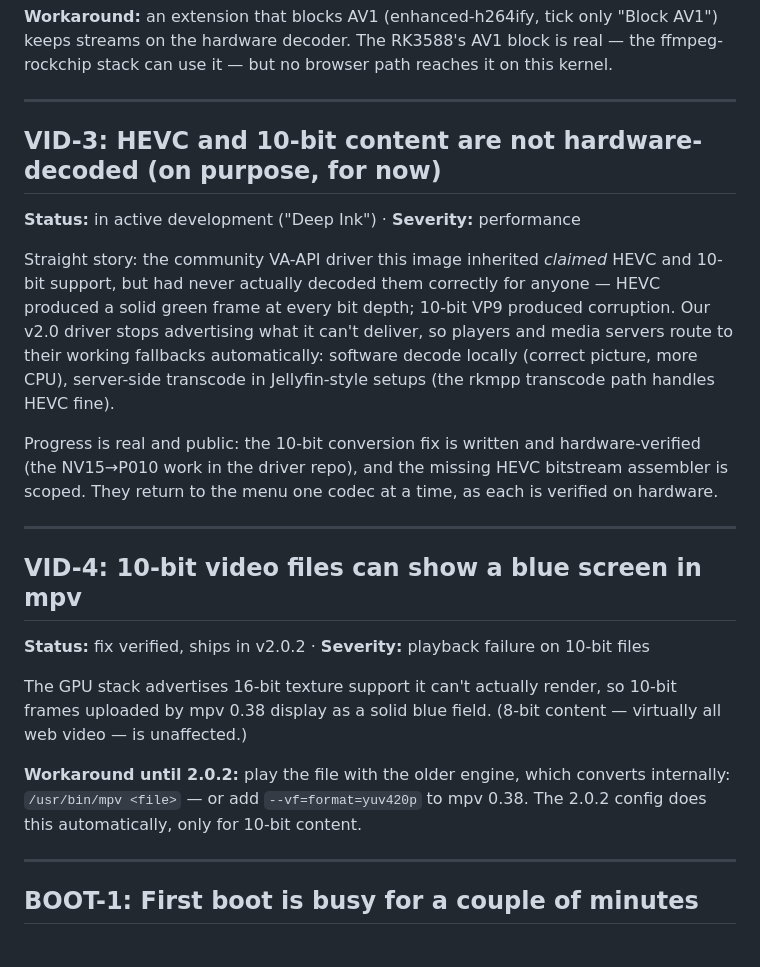
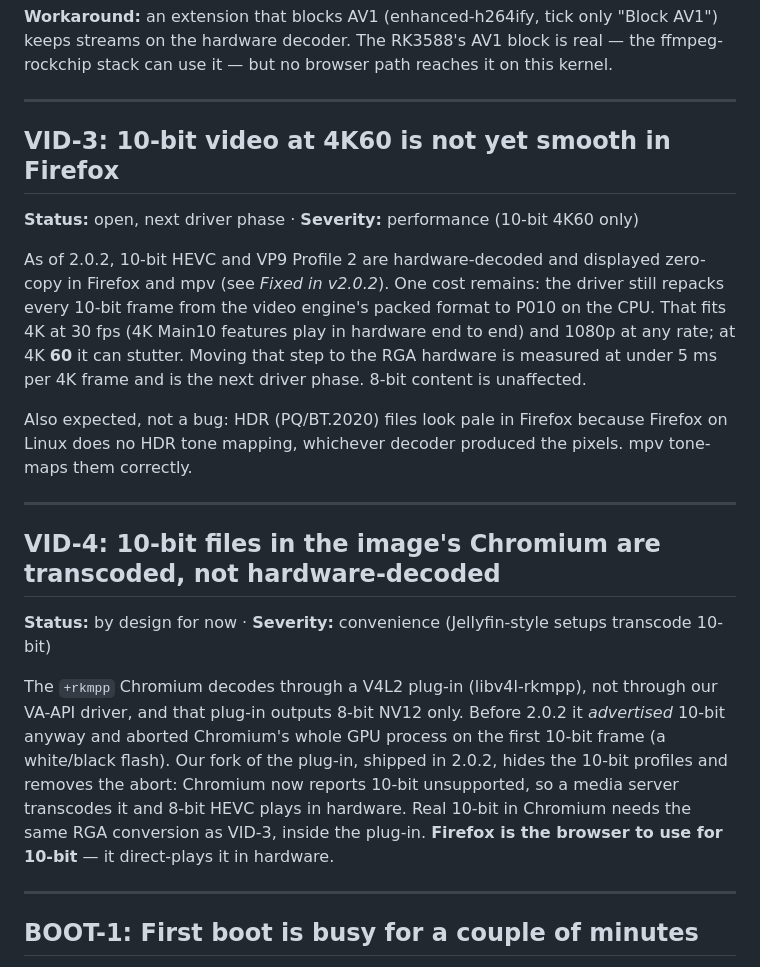
Before and after one commit to defcom5-rockchip/pi-desktop, a Markdown page: KNOWN-ISSUES.md, the part around one of its changes. Drawn GitHub-style.

```diff
--- a/KNOWN-ISSUES.md
+++ b/KNOWN-ISSUES.md
@@ -36,34 +36,33 @@ use it — but no browser path reaches it on this kernel.
 
 ---
 
-## VID-3: HEVC and 10-bit content are not hardware-decoded (on purpose, for now)
+## VID-3: 10-bit video at 4K60 is not yet smooth in Firefox
 
-**Status:** in active development ("Deep Ink") · **Severity:** performance
+**Status:** open, next driver phase · **Severity:** performance (10-bit 4K60 only)
 
-Straight story: the community VA-API driver this image inherited *claimed* HEVC and 10-bit
-support, but had never actually decoded them correctly for anyone — HEVC produced a solid green
-frame at every bit depth; 10-bit VP9 produced corruption. Our v2.0 driver stops advertising what
-it can't deliver, so players and media servers route to their working fallbacks automatically:
-software decode locally (correct picture, more CPU), server-side transcode in Jellyfin-style
-setups (the rkmpp transcode path handles HEVC fine).
+As of 2.0.2, 10-bit HEVC and VP9 Profile 2 are hardware-decoded and displayed zero-copy in
+Firefox and mpv (see *Fixed in v2.0.2*). One cost remains: the driver still repacks every
+10-bit frame from the video engine's packed format to P010 on the CPU. That fits 4K at 30 fps
+(4K Main10 features play in hardware end to end) and 1080p at any rate; at 4K **60** it can
+stutter. Moving that step to the RGA hardware is measured at under 5 ms per 4K frame and is
+the next driver phase. 8-bit content is unaffected.
 
-Progress is real and public: the 10-bit conversion fix is written and hardware-verified
-(the NV15→P010 work in the driver repo), and the missing HEVC bitstream assembler is scoped.
-They return to the menu one codec at a time, as each is verified on hardware.
+Also expected, not a bug: HDR (PQ/BT.2020) files look pale in Firefox because Firefox on Linux
+does no HDR tone mapping, whichever decoder produced the pixels. mpv tone-maps them correctly.
 
 ---
 
-## VID-4: 10-bit video files can show a blue screen in mpv
+## VID-4: 10-bit files in the image's Chromium are transcoded, not hardware-decoded
 
-**Status:** fix verified, ships in v2.0.2 · **Severity:** playback failure on 10-bit files
+**Status:** by design for now · **Severity:** convenience (Jellyfin-style setups transcode 10-bit)
 
-The GPU stack advertises 16-bit texture support it can't actually render, so 10-bit frames
-uploaded by mpv 0.38 display as a solid blue field. (8-bit content — virtually all web video —
-is unaffected.)
-
-**Workaround until 2.0.2:** play the file with the older engine, which converts internally:
-`/usr/bin/mpv <file>` — or add `--vf=format=yuv420p` to mpv 0.38. The 2.0.2 config does this
-automatically, only for 10-bit content.
+The `+rkmpp` Chromium decodes through a V4L2 plug-in (libv4l-rkmpp), not through our VA-API
+driver, and that plug-in outputs 8-bit NV12 only. Before 2.0.2 it *advertised* 10-bit anyway
+and aborted Chromium's whole GPU process on the first 10-bit frame (a white/black flash). Our
+fork of the plug-in, shipped in 2.0.2, hides the 10-bit profiles and removes the abort:
+Chromium now reports 10-bit unsupported, so a media server transcodes it and 8-bit HEVC plays
+in hardware. Real 10-bit in Chromium needs the same RGA conversion as VID-3, inside the
+plug-in. **Firefox is the browser to use for 10-bit** — it direct-plays it in hardware.
 
 ---
 
```
Also changed, not shown: other parts of KNOWN-ISSUES.md (+26 -0 lines), README.md (+10 -9 lines).
